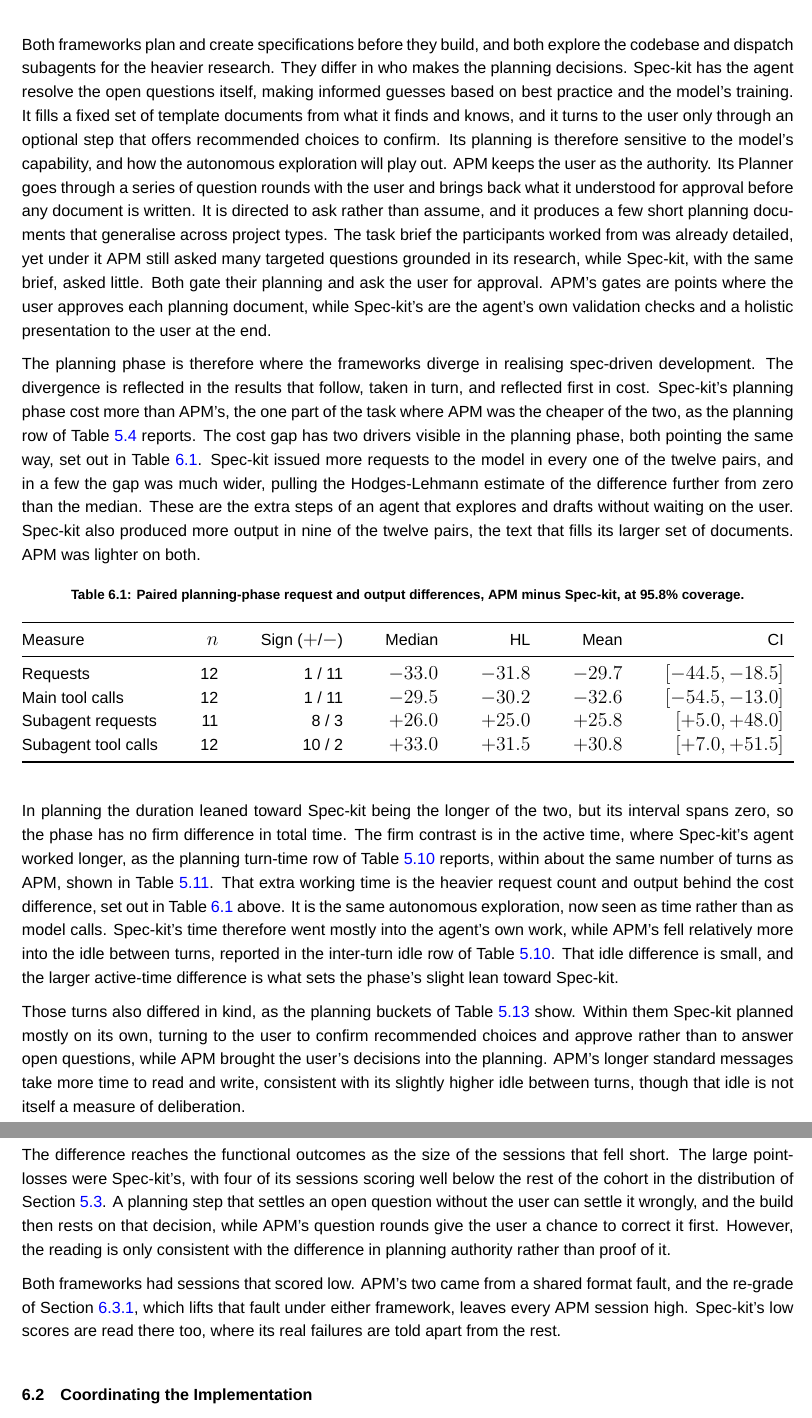
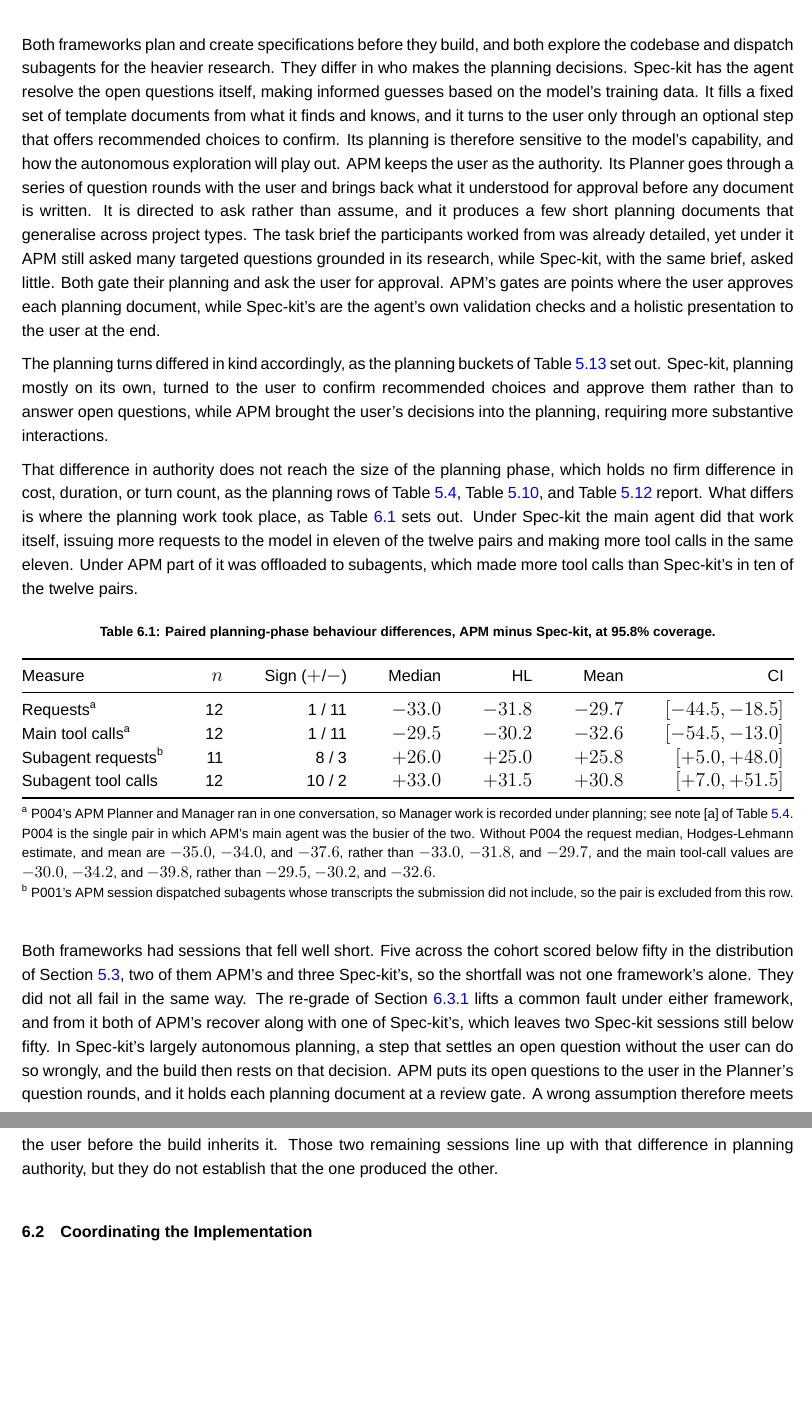
Before and after one commit to sdi2200262/bsc-apm-thesis, a LaTeX thesis (thesis.tex, which reads chapters/discussions/discussions.tex): two parts of pages 40 and 41 of 66, joined at a grey line, cut so that both start at the same text, the shorter picture padded with empty space. Compiled offline with XeLaTeX; a missing font is replaced by an installed copy or a similar font.

Commit message:
fix(thesis): correct the planning claims Discussions carries
- discussions.tex: read the planning phase by where its work took
  place and drop the cost, output, and active-time claims it no
  longer supports; rest the overall cost difference on implementation
  alone; merge the two functional paragraphs so the sessions that fell
  short are attributed to both frameworks.
- results.tex: name the planning divergence rather than a difference.

```diff
--- a/chapters/discussions/discussions.tex
+++ b/chapters/discussions/discussions.tex
@@ -5,13 +5,16 @@
 \section{Two Realisations of Spec-Driven Planning}
 \label{sec:discussions-sdd}
 
-Both frameworks plan and create specifications before they build, and both explore the codebase and dispatch subagents for the heavier research. They differ in who makes the planning decisions. Spec-kit has the agent resolve the open questions itself, making informed guesses based on best practice and the model's training. It fills a fixed set of template documents from what it finds and knows, and it turns to the user only through an optional step that offers recommended choices to confirm. Its planning is therefore sensitive to the model's capability, and how the autonomous exploration will play out. APM keeps the user as the authority. Its Planner goes through a series of question rounds with the user and brings back what it understood for approval before any document is written. It is directed to ask rather than assume, and it produces a few short planning documents that generalise across project types. The task brief the participants worked from was already detailed, yet under it APM still asked many targeted questions grounded in its research, while Spec-kit, with the same brief, asked little. Both gate their planning and ask the user for approval. APM's gates are points where the user approves each planning document, while Spec-kit's are the agent's own validation checks and a holistic presentation to the user at the end.
+Both frameworks plan and create specifications before they build, and both explore the codebase and dispatch subagents for the heavier research. They differ in who makes the planning decisions. Spec-kit has the agent resolve the open questions itself, making informed guesses based on the model's training data. It fills a fixed set of template documents from what it finds and knows, and it turns to the user only through an optional step that offers recommended choices to confirm. Its planning is therefore sensitive to the model's capability, and how the autonomous exploration will play out. APM keeps the user as the authority. Its Planner goes through a series of question rounds with the user and brings back what it understood for approval before any document is written. It is directed to ask rather than assume, and it produces a few short planning documents that generalise across project types. The task brief the participants worked from was already detailed, yet under it APM still asked many targeted questions grounded in its research, while Spec-kit, with the same brief, asked little. Both gate their planning and ask the user for approval. APM's gates are points where the user approves each planning document, while Spec-kit's are the agent's own validation checks and a holistic presentation to the user at the end.
 
-The planning phase is therefore where the frameworks diverge in realising spec-driven development. The divergence is reflected in the results that follow, taken in turn, and reflected first in cost. Spec-kit's planning phase cost more than APM's, the one part of the task where APM was the cheaper of the two, as the planning row of Table~\ref{tab:cost-phase-paired} reports. The cost gap has two drivers visible in the planning phase, both pointing the same way, set out in Table~\ref{tab:disc-planning-behaviour-paired}. Spec-kit issued more requests to the model in every one of the twelve pairs, and in a few the gap was much wider, pulling the Hodges-Lehmann estimate of the difference further from zero than the median. These are the extra steps of an agent that explores and drafts without waiting on the user. Spec-kit also produced more output in nine of the twelve pairs, the text that fills its larger set of documents. APM was lighter on both.
+The planning turns differed in kind accordingly, as the planning buckets of Table~\ref{tab:proc-buckets-composition} set out. Spec-kit, planning mostly on its own, turned to the user to confirm recommended choices and approve them rather than to answer open questions, while APM brought the user's decisions into the planning, requiring more substantive interactions.
+
+That difference in authority does not reach the size of the planning phase, which holds no firm difference in cost, duration, or turn count, as the planning rows of Table~\ref{tab:cost-phase-paired}, Table~\ref{tab:proc-phase-paired}, and Table~\ref{tab:proc-turns-paired} report. What differs is where the planning work took place, as Table~\ref{tab:disc-planning-behaviour-paired} sets out. Under Spec-kit the main agent did that work itself, issuing more requests to the model in eleven of the twelve pairs and making more tool calls in the same eleven. Under APM part of it was offloaded to subagents, which made more tool calls than Spec-kit's in ten of the twelve pairs.
 
 \begin{table}[H]
   \centering
-  \caption{Paired planning-phase request and output differences, APM minus Spec-kit, at 95.8\% coverage.}
+  \begin{threeparttable}
+  \caption{Paired planning-phase behaviour differences, APM minus Spec-kit, at 95.8\% coverage.}
   \label{tab:disc-planning-behaviour-paired}
   \begin{tabular*}{\textwidth}{@{\extracolsep{\fill}}lrrrrrr}
     \toprule
@@ -20,15 +23,14 @@ The planning phase is therefore where the frameworks diverge in realising spec-d
     \InputTableRows{analysis/generated/tables/disc-planning-behaviour-paired.tex}
     \bottomrule
   \end{tabular*}
+  \begin{tablenotes}[flushleft]\footnotesize
+    \item[a] P004's APM Planner and Manager ran in one conversation, so Manager work is recorded under planning; see note~[a] of Table~\ref{tab:cost-phase-paired}. P004 is the single pair in which APM's main agent was the busier of the two. Without P004 the request median, Hodges-Lehmann estimate, and mean are $-35.0$, $-34.0$, and $-37.6$, rather than $-33.0$, $-31.8$, and $-29.7$, and the main tool-call values are $-30.0$, $-34.2$, and $-39.8$, rather than $-29.5$, $-30.2$, and $-32.6$.
+    \item[b] P001's APM session dispatched subagents whose transcripts the submission did not include, so the pair is excluded from this row.
+  \end{tablenotes}
+  \end{threeparttable}
 \end{table}
 
-In planning the duration leaned toward Spec-kit being the longer of the two, but its interval spans zero, so the phase has no firm difference in total time. The firm contrast is in the active time, where Spec-kit's agent worked longer, as the planning turn-time row of Table~\ref{tab:proc-phase-paired} reports, within about the same number of turns as APM, shown in Table~\ref{tab:proc-turns-levels}. That extra working time is the heavier request count and output behind the cost difference, set out in Table~\ref{tab:disc-planning-behaviour-paired} above. It is the same autonomous exploration, now seen as time rather than as model calls. Spec-kit's time therefore went mostly into the agent's own work, while APM's fell relatively more into the idle between turns, reported in the inter-turn idle row of Table~\ref{tab:proc-phase-paired}. That idle difference is small, and the larger active-time difference is what sets the phase's slight lean toward Spec-kit.
-
-Those turns also differed in kind, as the planning buckets of Table~\ref{tab:proc-buckets-composition} show. Within them Spec-kit planned mostly on its own, turning to the user to confirm recommended choices and approve rather than to answer open questions, while APM brought the user's decisions into the planning. APM's longer standard messages take more time to read and write, consistent with its slightly higher idle between turns, though that idle is not itself a measure of deliberation.
-
-The difference reaches the functional outcomes as the size of the sessions that fell short. The large point-losses were Spec-kit's, with four of its sessions scoring well below the rest of the cohort in the distribution of Section~\ref{sec:results-functional}. A planning step that settles an open question without the user can settle it wrongly, and the build then rests on that decision, while APM's question rounds give the user a chance to correct it first. However, the reading is only consistent with the difference in planning authority rather than proof of it.
-
-Both frameworks had sessions that scored low. APM's two came from a shared format fault, and the re-grade of Section~\ref{sec:discussions-grading-blackbox}, which lifts that fault under either framework, leaves every APM session high. Spec-kit's low scores are read there too, where its real failures are told apart from the rest.
+Both frameworks had sessions that fell well short. Five across the cohort scored below fifty in the distribution of Section~\ref{sec:results-functional}, two of them APM's and three Spec-kit's, so the shortfall was not one framework's alone. They did not all fail in the same way. The re-grade of Section~\ref{sec:discussions-grading-blackbox} lifts a common fault under either framework, and from it both of APM's recover along with one of Spec-kit's, which leaves two Spec-kit sessions still below fifty. In Spec-kit's largely autonomous planning, a step that settles an open question without the user can do so wrongly, and the build then rests on that decision. APM puts its open questions to the user in the Planner's question rounds, and it holds each planning document at a review gate. A wrong assumption therefore meets the user before the build inherits it. Those two remaining sessions line up with that difference in planning authority, but they do not establish that the one produced the other.
 
 \section{Coordinating the Implementation}
 \label{sec:discussions-implementation}
```
Also changed, not shown: chapters/results/results.tex (+1 -1 lines), chapters/discussions/discussions.tex (6 more changed lines).
